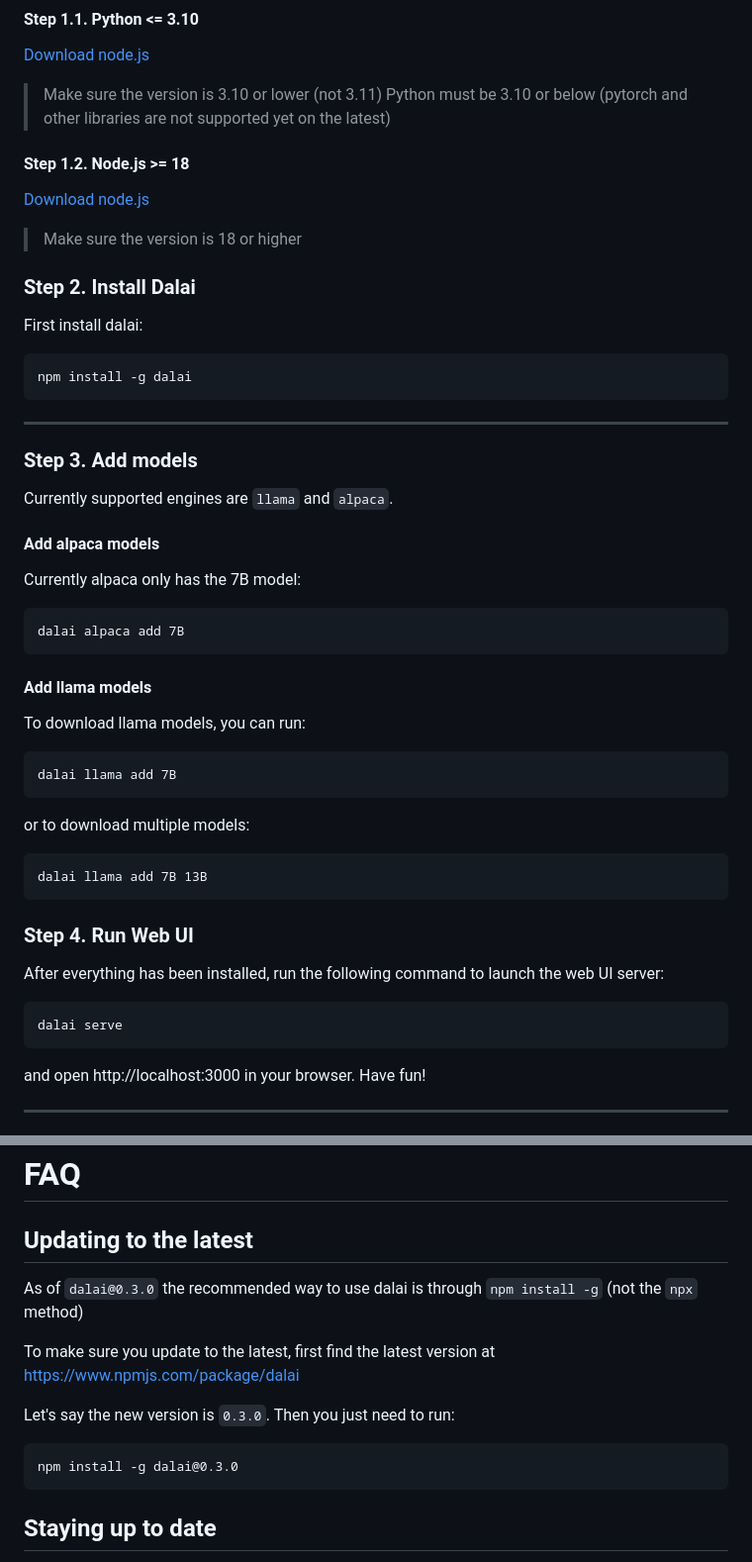
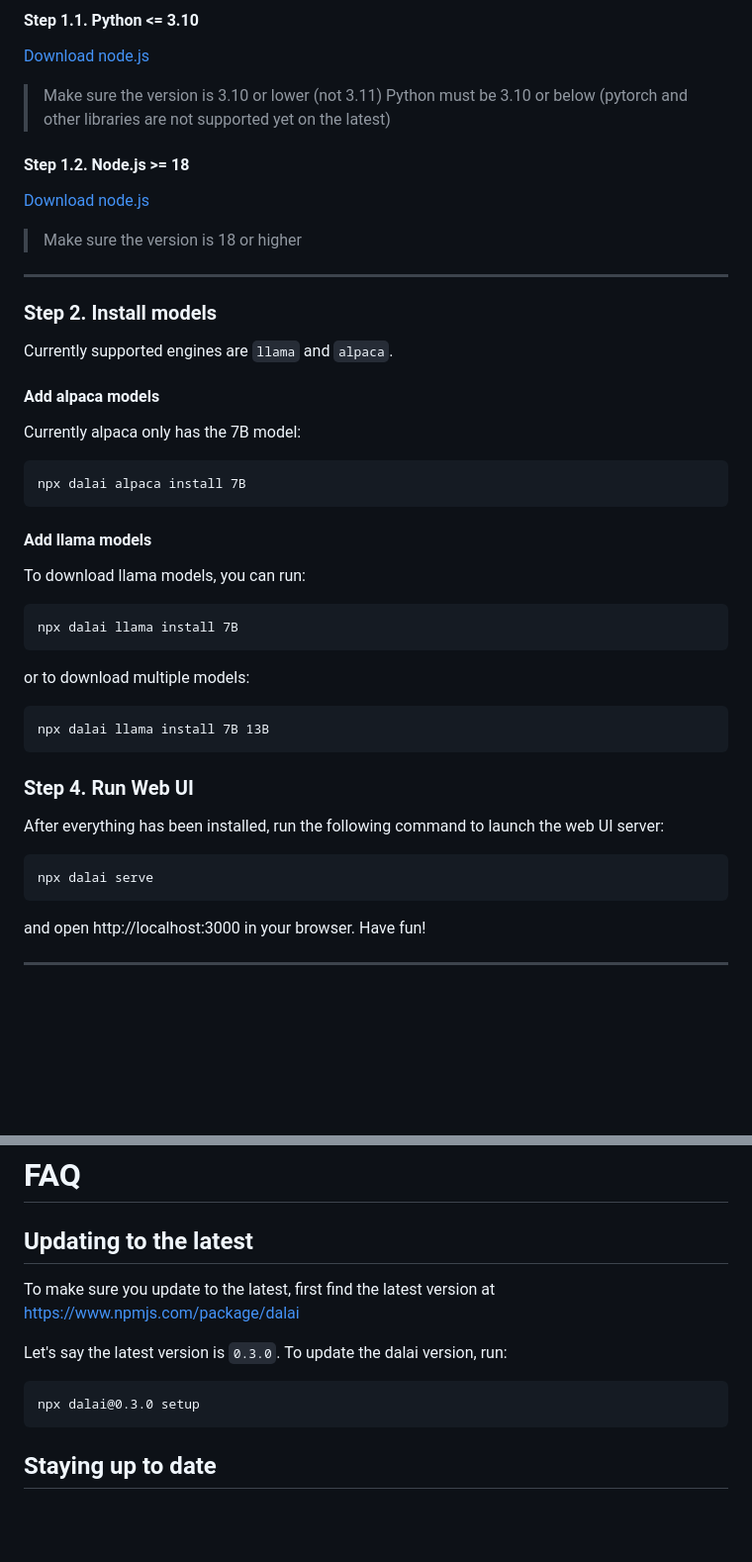
Before and after one commit to cocktailpeanut/dalai, a Markdown page: docs/README.md, 2 parts joined by grey strips. Shown: that part at 99% size. GitHub-like rendering; blank space fills up the shorter version.

````diff
--- a/docs/README.md
+++ b/docs/README.md
@@ -263,7 +241,6 @@ You need to make sure you have the correct version of Python and Node.js install
 Python must be 3.10 or below (pytorch and other libraries are not supported yet on the latest)
 
 
-
 #### Step 1.2. Node.js >= 18
 
 <a href="https://nodejs.org/en/download/package-manager/" class='btn'>Download node.js</a>
@@ -272,17 +249,9 @@ Python must be 3.10 or below (pytorch and other libraries are not supported yet
 
 
 
-### Step 2. Install Dalai
-
-First install dalai:
-
-```
-npm install -g dalai
-```
-
 ---
 
-### Step 3. Add models
+### Step 2. Install models
 
 Currently supported engines are `llama` and `alpaca`.
 
@@ -291,7 +260,7 @@ Currently supported engines are `llama` and `alpaca`.
 Currently alpaca only has the 7B model:
 
 ```
-dalai alpaca add 7B
+npx dalai alpaca install 7B
 ```
 
 
@@ -300,14 +269,14 @@ dalai alpaca add 7B
 To download llama models, you can run:
 
 ```
-dalai llama add 7B
+npx dalai llama install 7B
 ```
 
 
 or to download multiple models:
 
 ```
-dalai llama add 7B 13B
+npx dalai llama install 7B 13B
 ```
 
 
@@ -316,7 +285,7 @@ dalai llama add 7B 13B
 After everything has been installed, run the following command to launch the web UI server:
 
 ```
-dalai serve
+npx dalai serve
 ```
 
 and open http://localhost:3000 in your browser. Have fun!
@@ -587,15 +564,12 @@ await dalai.install("7B", "13B")
 
 ## Updating to the latest
 
-As of `dalai@0.3.0` the recommended way to use dalai is through `npm install -g` (not the `npx` method)
-
 To make sure you update to the latest, first find the latest version at https://www.npmjs.com/package/dalai
 
-
-Let's say the new version is `0.3.0`. Then you just need to run:
+Let's say the latest version is `0.3.0`. To update the dalai version, run:
 
 ```
-npm install -g dalai@0.3.0
+npx dalai@0.3.0 setup
 ```
 
 
````
Also changed, not shown: other parts of docs/README.md (+41 -55 lines), docs/npx.png (added), 3 other files.
